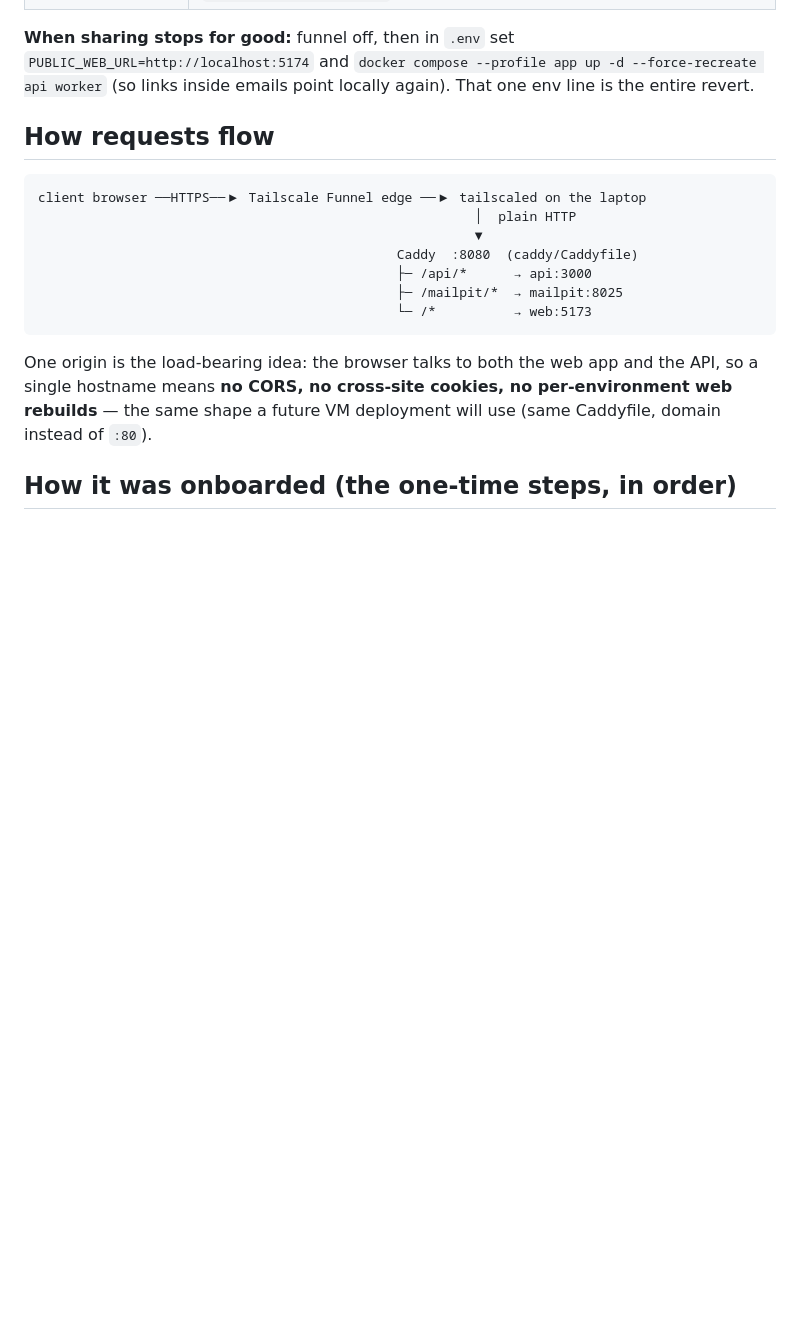
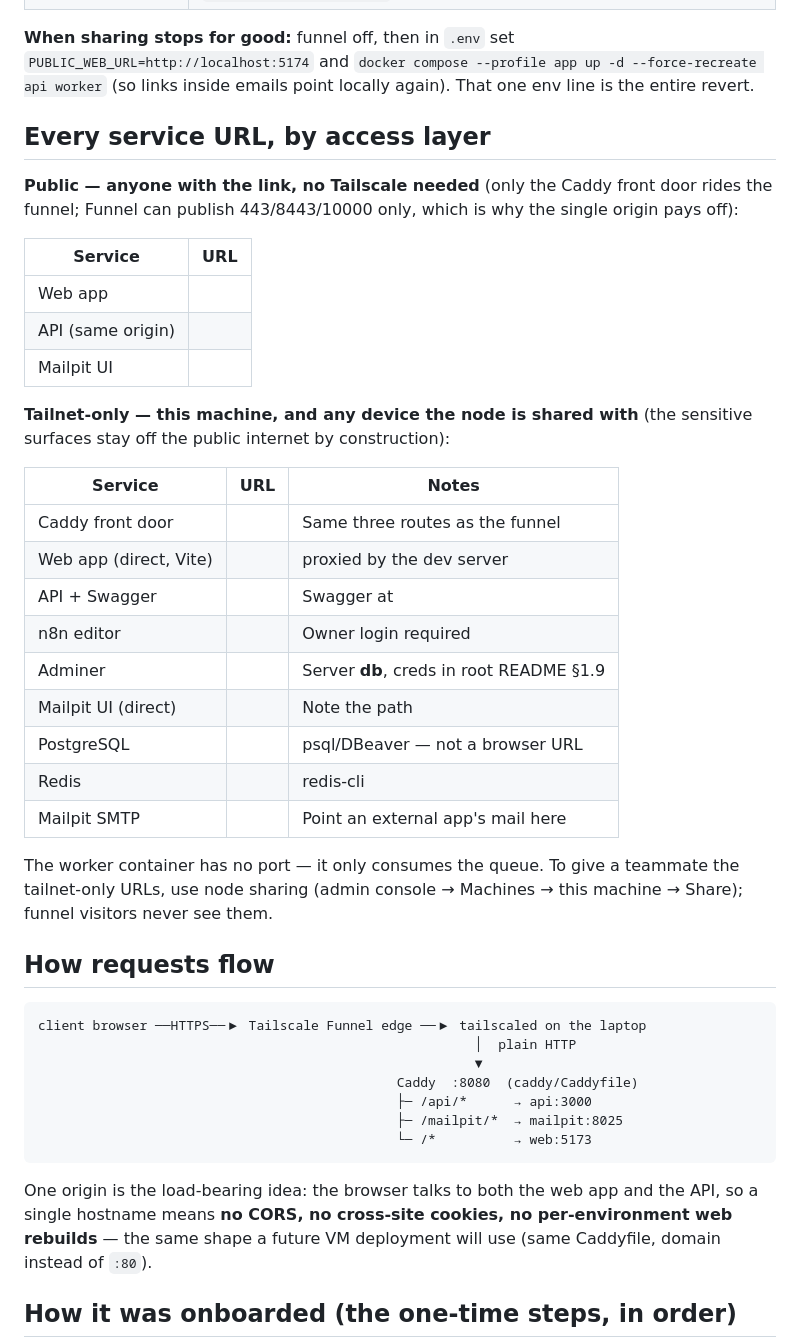
Before and after one commit to ayshwarya-ashok/parinaam-vms-v2, a Markdown page: docs/runbooks/share-local-stack.md, the part around the change. GitHub-like rendering; blank space fills up the shorter version.

Commit message:
docs: per-service URL reference in the sharing runbook
Two tables by access layer: the three public funnel URLs, and the full
tailnet-only set (Caddy, direct web, API+Swagger, n8n, Adminer, Mailpit
direct path, Postgres/Redis/SMTP endpoints) with the note that Funnel
only publishes 443/8443/10000 — the sensitive surfaces stay private by
construction.

Co-Authored-By: Claude Fable 5 <noreply@anthropic.com>
Claude-Session: https://claude.ai/code/session_011HjhdNdp2MMo7eAzpM3EsB

```diff
--- a/docs/runbooks/share-local-stack.md
+++ b/docs/runbooks/share-local-stack.md
@@ -19,6 +19,36 @@ HTTPS URL — no server, nothing to install on their side.*
 **When sharing stops for good:** funnel off, then in `.env` set
 `PUBLIC_WEB_URL=http://localhost:5174` and `docker compose --profile app up -d --force-recreate api worker`
 (so links inside emails point locally again). That one env line is the entire revert.
+
+## Every service URL, by access layer
+
+**Public — anyone with the link, no Tailscale needed** (only the Caddy front door rides the
+funnel; Funnel can publish 443/8443/10000 only, which is why the single origin pays off):
+
+| Service | URL |
+|---|---|
+| Web app |  |
+| API (same origin) |  |
+| Mailpit UI |  |
+
+**Tailnet-only — this machine, and any device the node is shared with** (the sensitive
+surfaces stay off the public internet by construction):
+
+| Service | URL | Notes |
+|---|---|---|
+| Caddy front door |  | Same three routes as the funnel |
+| Web app (direct, Vite) |  |  proxied by the dev server |
+| API + Swagger |  | Swagger at  |
+| n8n editor |  | Owner login required |
+| Adminer |  | Server **db**, creds in root README §1.9 |
+| Mailpit UI (direct) |  | Note the  path |
+| PostgreSQL |  | psql/DBeaver — not a browser URL |
+| Redis |  | redis-cli |
+| Mailpit SMTP |  | Point an external app's mail here |
+
+The worker container has no port — it only consumes the queue. To give a teammate the
+tailnet-only URLs, use node sharing (admin console → Machines → this machine → Share);
+funnel visitors never see them.
 
 ## How requests flow
 
```
